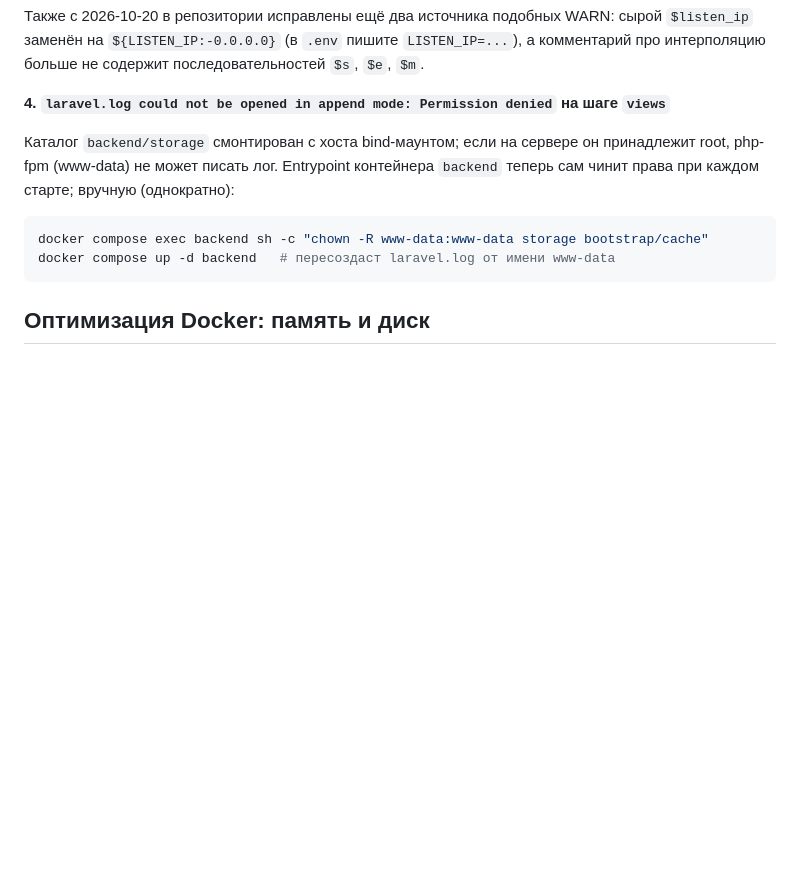
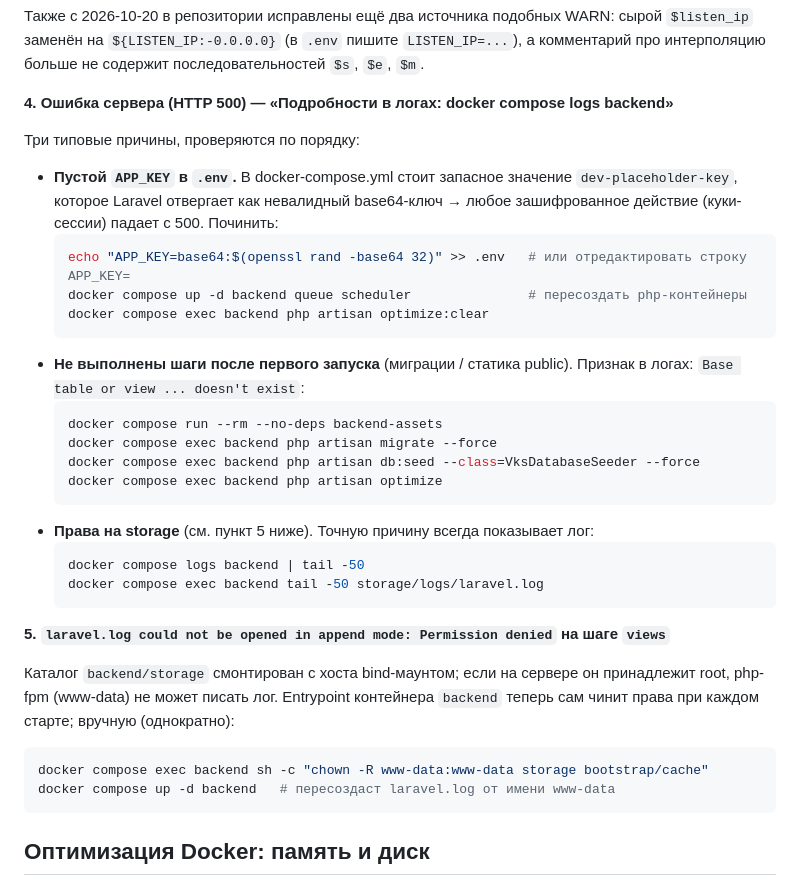
Before and after one commit to nik1t78/BCS, a Markdown page: README.md, the part around the change. Rendered like a GitHub page; blank space fills up the shorter version.

Commit message:
docs: раздел «HTTP 500» в troubleshooting (APP_KEY, миграции, права storage)

````diff
--- a/README.md
+++ b/README.md
@@ -219,7 +219,33 @@ Docker compose интерполирует `$s`, `$e`, `$m` внутри entrypoi
 сырой `$listen_ip` заменён на `${LISTEN_IP:-0.0.0.0}` (в `.env` пишите `LISTEN_IP=...`),
 а комментарий про интерполяцию больше не содержит последовательностей `$s`, `$e`, `$m`.
 
-**4. `laravel.log could not be opened in append mode: Permission denied` на шаге `views`**
+**4. Ошибка сервера (HTTP 500) — «Подробности в логах: docker compose logs backend»**
+
+Три типовые причины, проверяются по порядку:
+
+- **Пустой `APP_KEY` в `.env`.** В docker-compose.yml стоит запасное значение
+  `dev-placeholder-key`, которое Laravel отвергает как невалидный base64-ключ →
+  любое зашифрованное действие (куки-сессии) падает с 500. Починить:
+  ```bash
+  echo "APP_KEY=base64:$(openssl rand -base64 32)" >> .env   # или отредактировать строку APP_KEY=
+  docker compose up -d backend queue scheduler               # пересоздать php-контейнеры
+  docker compose exec backend php artisan optimize:clear
+  ```
+- **Не выполнены шаги после первого запуска** (миграции / статика public).
+  Признак в логах: `Base table or view ... doesn't exist`:
+  ```bash
+  docker compose run --rm --no-deps backend-assets
+  docker compose exec backend php artisan migrate --force
+  docker compose exec backend php artisan db:seed --class=VksDatabaseSeeder --force
+  docker compose exec backend php artisan optimize
+  ```
+- **Права на storage** (см. пункт 5 ниже). Точную причину всегда показывает лог:
+  ```bash
+  docker compose logs backend | tail -50
+  docker compose exec backend tail -50 storage/logs/laravel.log
+  ```
+
+**5. `laravel.log could not be opened in append mode: Permission denied` на шаге `views`**
 
 Каталог `backend/storage` смонтирован с хоста bind-маунтом; если на сервере он
 принадлежит root, php-fpm (www-data) не может писать лог. Entrypoint контейнера
````
